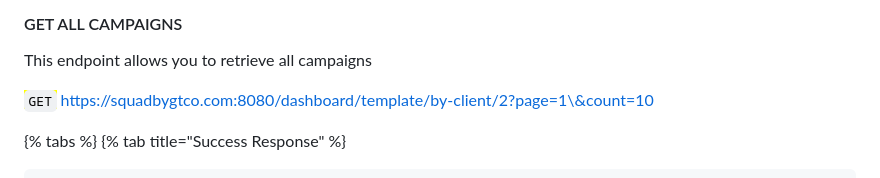
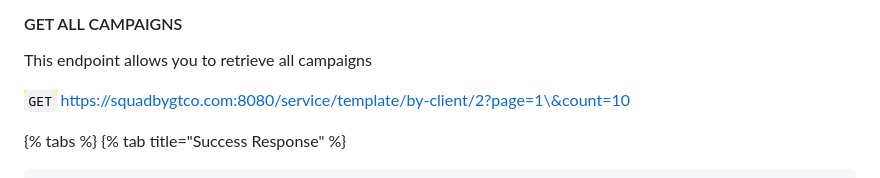
Before and after one commit to Emeka-Uche/XDocumentation, a Markdown page: value-added-services/sms/messages.md, the part around the change. GitHub-like rendering.

Commit message:
GITBOOK-437: change request with no subject merged in GitBook

```diff
--- a/value-added-services/sms/messages.md
+++ b/value-added-services/sms/messages.md
@@ -65,7 +65,7 @@ This endpoint allows you to curate and send messages.
 
 This endpoint allows you to retrieve all campaigns
 
-<mark style="color:green;">`GET`</mark> https://squadbygtco.com:8080/dashboard/template/by-client/2?page=1\&count=10
+<mark style="color:green;">`GET`</mark> https://squadbygtco.com:8080/service/template/by-client/2?page=1\&count=10
 
 
 
```
